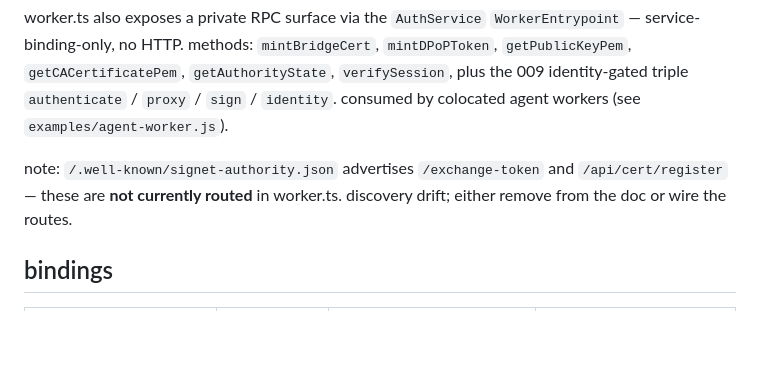
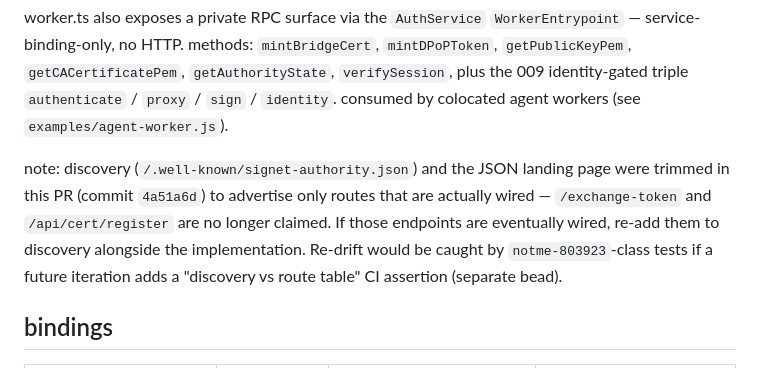
Before and after one commit to agentic-research/notme, a Markdown page: worker/README.md, the part around the change. GitHub-like rendering; blank space fills up the shorter version.

```diff
--- a/worker/README.md
+++ b/worker/README.md
@@ -143,7 +143,7 @@ served on `auth.notme.bot` (and `localhost:8788` locally). main domain `notme.bo
 
 worker.ts also exposes a private RPC surface via the `AuthService` `WorkerEntrypoint` — service-binding-only, no HTTP. methods: `mintBridgeCert`, `mintDPoPToken`, `getPublicKeyPem`, `getCACertificatePem`, `getAuthorityState`, `verifySession`, plus the 009 identity-gated triple `authenticate` / `proxy` / `sign` / `identity`. consumed by colocated agent workers (see `examples/agent-worker.js`).
 
-note: `/.well-known/signet-authority.json` advertises `/exchange-token` and `/api/cert/register` — these are **not currently routed** in worker.ts. discovery drift; either remove from the doc or wire the routes.
+note: discovery (`/.well-known/signet-authority.json`) and the JSON landing page were trimmed in this PR (commit `4a51a6d`) to advertise only routes that are actually wired — `/exchange-token` and `/api/cert/register` are no longer claimed. If those endpoints are eventually wired, re-add them to discovery alongside the implementation. Re-drift would be caught by `notme-803923`-class tests if a future iteration adds a "discovery vs route table" CI assertion (separate bead).
 
 ## bindings
 
```
Also changed, not shown: docs/README.md (+3 -3 lines).
